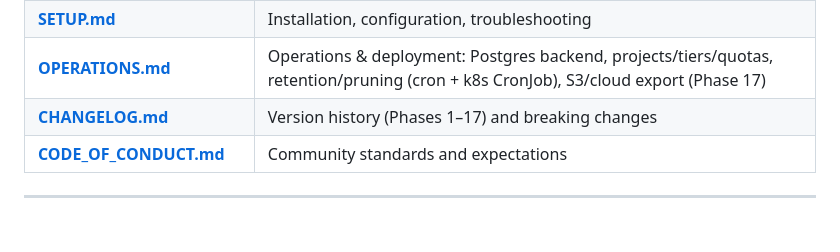
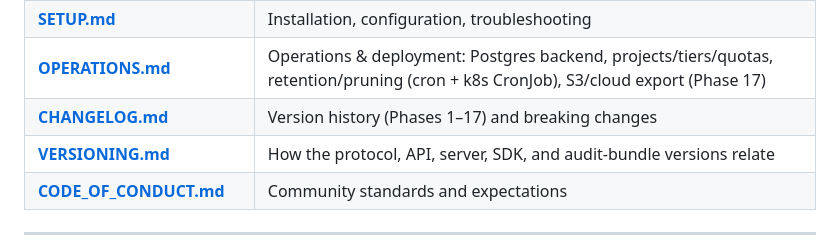
Before and after one commit to surpradhan/agent-event-protocol, a Markdown page: README.md, the part around the change. Rendered like a GitHub page; blank space fills up the shorter version.

```diff
--- a/README.md
+++ b/README.md
@@ -375,6 +375,7 @@ Typically indicates cross-tenant access attempt or insufficient scopes for the r
 | **[SETUP.md](./SETUP.md)** | Installation, configuration, troubleshooting |
 | **[OPERATIONS.md](./OPERATIONS.md)** | Operations & deployment: Postgres backend, projects/tiers/quotas, retention/pruning (cron + k8s CronJob), S3/cloud export (Phase 17) |
 | **[CHANGELOG.md](./CHANGELOG.md)** | Version history (Phases 1–17) and breaking changes |
+| **[VERSIONING.md](./VERSIONING.md)** | How the protocol, API, server, SDK, and audit-bundle versions relate |
 | **[CODE_OF_CONDUCT.md](./CODE_OF_CONDUCT.md)** | Community standards and expectations |
 
 ---
```
Also changed, not shown: VERSIONING.md (added, +46 -0 lines).
